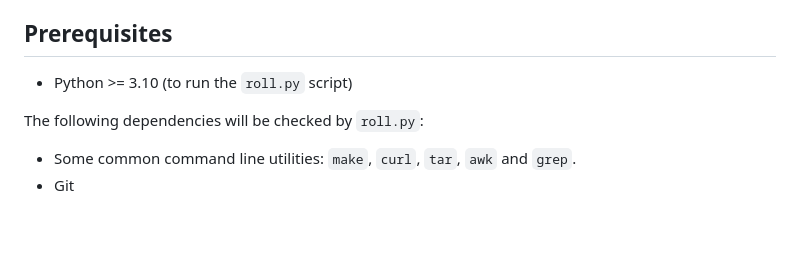
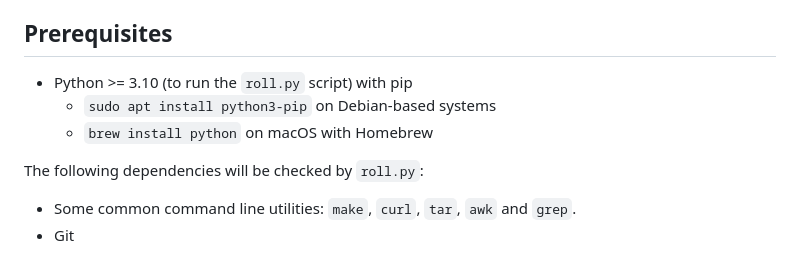
Before and after one commit to 0xFableOrg/roll-op, a Markdown page: README.md, the part around the change. GitHub-like rendering; blank space fills up the shorter version.

Commit message:
python install instructions

```diff
--- a/README.md
+++ b/README.md
@@ -27,7 +27,9 @@ The current version of simple-op-stack-rollup deploys software pinned to the fol
 
 ## Prerequisites
 
-- Python >= 3.10 (to run the `roll.py` script)
+- Python >= 3.10 (to run the `roll.py` script) with pip
+  - `sudo apt install python3-pip` on Debian-based systems
+  - `brew install python` on macOS with Homebrew
 
 The following dependencies will be checked by `roll.py`:
 
```
